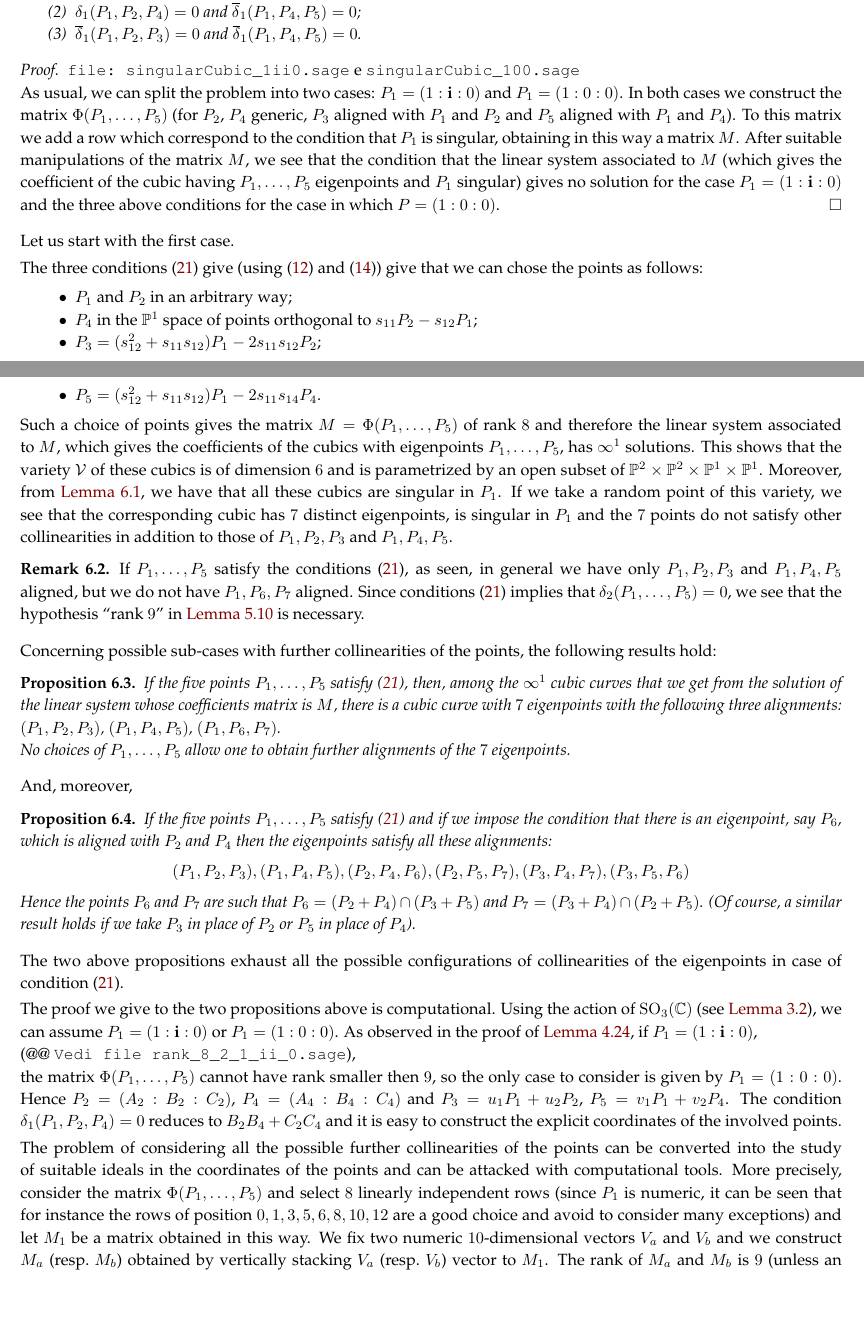
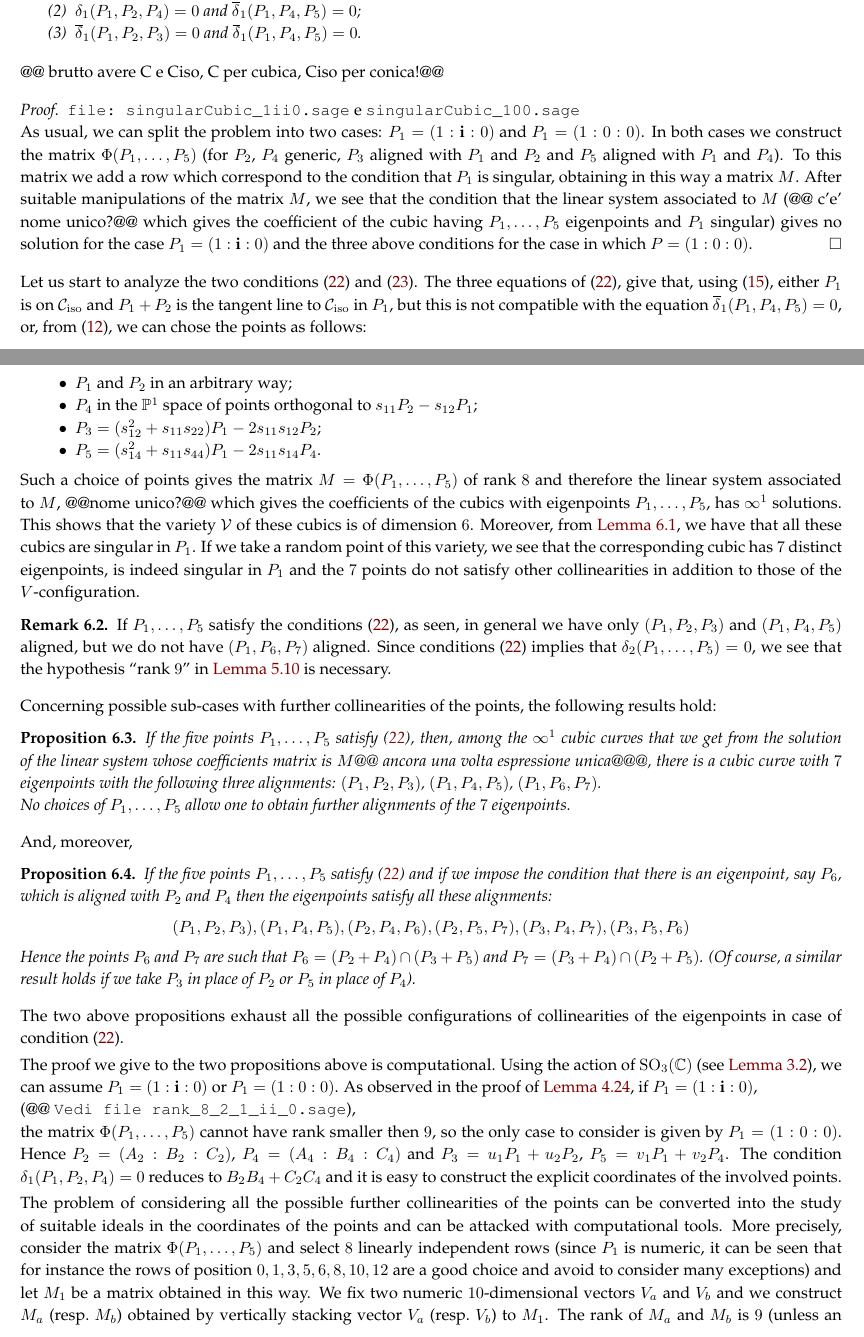
Before and after one commit to MatteoGallet/AlignedEigenpoints, a LaTeX paper (i_magnifici_3.tex): two parts of pages 17 and 18 of 30, joined at a grey line, cut so that both start at the same text, the shorter picture padded with empty space. Compiled offline with pdfLaTeX.

Commit message:
fatte leggeri modifiche alla sezione 6

```diff
--- a/i_magnifici_3.tex
+++ b/i_magnifici_3.tex
@@ -1573,6 +1577,7 @@ and only if one of the following conditions is satisfied:
 $\overline{\delta}_1(P_1, P_4, P_5) = 0$.
 \end{enumerate}
 \end{prop}
+@@ brutto avere C e Ciso, C per cubica, Ciso per conica!@@
 \begin{proof}
 \verb+file: singularCubic_1ii0.sage+ e \verb+singularCubic_100.sage+\\
 As usual, we can split the problem into two cases: $P_1 = (1: \iii: 0)$
@@ -1582,43 +1587,47 @@ $P_1$ and $P_2$ and $P_5$ aligned with $P_1$ and $P_4$). To this matrix we add
 a row which correspond to the condition that $P_1$ is singular, obtaining
 in this way a matrix $M$. After
 suitable manipulations of the matrix $M$, we see that the condition that
-the linear system associated to $M$ (which gives the coefficient of the cubic
+the linear system associated to $M$ (@@ c'e' nome unico?@@
+which gives the coefficient of the cubic
 having $P_1, \dots, P_5$ eigenpoints and $P_1$ singular) gives no solution
 for the case $P_1=(1: \iii: 0)$ and the three above conditions for the
 case in which $P = (1: 0: 0)$.
 \end{proof}
 
-Let us start with the first case.
-
-The three conditions~(\ref{rk8_1}) give (using (\ref{rmk_delta_1})
-and (\ref{rmk_delta_2})) give that we can chose the points as follows:
+Let us start to analyze the two conditions~(\ref{rk8_1}) and~(\ref{rk8_2}).
+The three equations of~(\ref{rk8_1}), give that,
+using~(\ref{rmk_delta_case2}), either $P_1$ is on $\iso$ and
+$P_1+P_2$ is the tangent line to $\iso$ in $P_1$, but this is not compatible
+with the equation $\overline{\delta}_1(P_1, P_4, P_5)=0$, or,
+from~(\ref{rmk_delta_case1}), we can chose the points as follows:
 \begin{itemize}
 \item $P_1$ and $P_2$ in an arbitrary way;
 \item $P_4$ in the $\mathbb{P}^1$
 space of points orthogonal to $s_{11}P_2-s_{12}P_1$;
-\item $P_3 = (s_{12}^2+s_{11}s_{12})P_1-2s_{11}s_{12}P_2$;
-\item $P_5 = (s_{12}^2+s_{11}s_{12})P_1-2s_{11}s_{14}P_4$.
+\item $P_3 = (s_{12}^2+s_{11}s_{22})P_1-2s_{11}s_{12}P_2$;
+\item $P_5 = (s_{14}^2+s_{11}s_{44})P_1-2s_{11}s_{14}P_4$.
 \end{itemize}
 
 Such a choice
-of points gives the matrix $M = \Phi(P_1, \dots, P_5)$ of rank $8$ and
-therefore the linear system associated to $M$, which gives the
+of points gives the matrix $M = \Phi(P_1, \dots, P_5)$ of rank $8$
+%% verifica nel file matrix_of_order_8.sage
+and therefore
+the linear system associated to $M$, @@nome unico?@@ which gives the
 coefficients of the cubics with eigenpoints $P_1, \dots, P_5$, has $\infty^1$
 solutions. This shows that the variety $\mathcal{V}$ of these cubics is
-of dimension $6$ and is parametrized by an open subset of
-$\mathbb{P}^2 \times \mathbb{P}^2\times \mathbb{P}^1\times \mathbb{P}^1$.
+of dimension $6$.
 Moreover, from~\Cref{proposition:P1_sing}, we have that all these cubics
 are singular in $P_1$.
 If we take a random point of this variety, we see that the corresponding
-cubic has $7$ distinct eigenpoints, is singular in $P_1$ and the $7$ points
-do not satisfy other collinearities in addition to those of $P_1, P_2, P_3$
-and $P_1, P_4, P_5$.
+cubic has $7$ distinct eigenpoints, is indeed singular in $P_1$ and the
+$7$ points do not satisfy other collinearities in addition to those of the
+$V$-configuration.
 
 \begin{rmk}
 \label{rmk:particular_cases}
 If $P_1, \dots, P_5$ satisfy the conditions~(\ref{rk8_1}), as seen,
-in general we have only $P_1, P_2, P_3$ and $P_1, P_4, P_5$ aligned, but
-we do not have $P_1, P_6, P_7$ aligned. Since conditions~(\ref{rk8_1})
+in general we have only $(P_1, P_2, P_3)$ and $(P_1, P_4, P_5)$ aligned, but
+we do not have $(P_1, P_6, P_7)$ aligned. Since conditions~(\ref{rk8_1})
 implies that $\delta_2(P_1, \dots, P_5) = 0$, we see
 that the hypothesis ``rank $9$''
 in~\Cref{proposition:terzo_allineamento} is necessary.
@@ -1641,7 +1650,8 @@ the following results hold:
 \label{three_d_three_alignments}
 If the five points $P_1, \dots, P_5$ satisfy~(\ref{rk8_1}),
 then, among the $\infty^1$ cubic curves that we get from the
-solution of the linear system whose coefficients matrix is $M$, there is
+solution of the linear system whose coefficients matrix is $M$@@ ancora
+una volta espressione unica@@@, there is
 a cubic curve with $7$ eigenpoints with the following three alignments:
 $(P_1, P_2, P_3)$, $(P_1, P_4, P_5)$, $(P_1, P_6, P_7)$. \\
 No choices of $P_1, \dots, P_5$ allow one to obtain further alignments of the
@@ -1689,8 +1699,8 @@ rows (since $P_1$ is numeric, it can be seen that for instance the rows
 of position $0, 1, 3, 5, 6, 8, 10, 12$ are a good choice and avoid to consider
 many exceptions) and let $M_1$ be a matrix obtained in this way.
 We fix two numeric $10$-dimensional vectors $V_a$ and $V_b$ and we construct
-$M_a$ (resp.\ $M_b$) obtained by vertically stacking $V_a$ (resp.\ $V_b$)
-vector to $M_1$. The rank of $M_a$ and $M_b$ is $9$ (unless an unlucky choice
+$M_a$ (resp.\ $M_b$) obtained by vertically stacking vector $V_a$ (resp.\ $V_b$)
+to $M_1$. The rank of $M_a$ and $M_b$ is $9$ (unless an unlucky choice
 of the vectors, in which case they can be changed). The matrices $M_a$ and
 $M_b$ play the same role of the matrix $\mathcal{H}$
 of~\Cref{rank_9}, hence we can do the same construction explained
```
Also changed, not shown: i_magnifici_3.tex (31 more changed lines).
